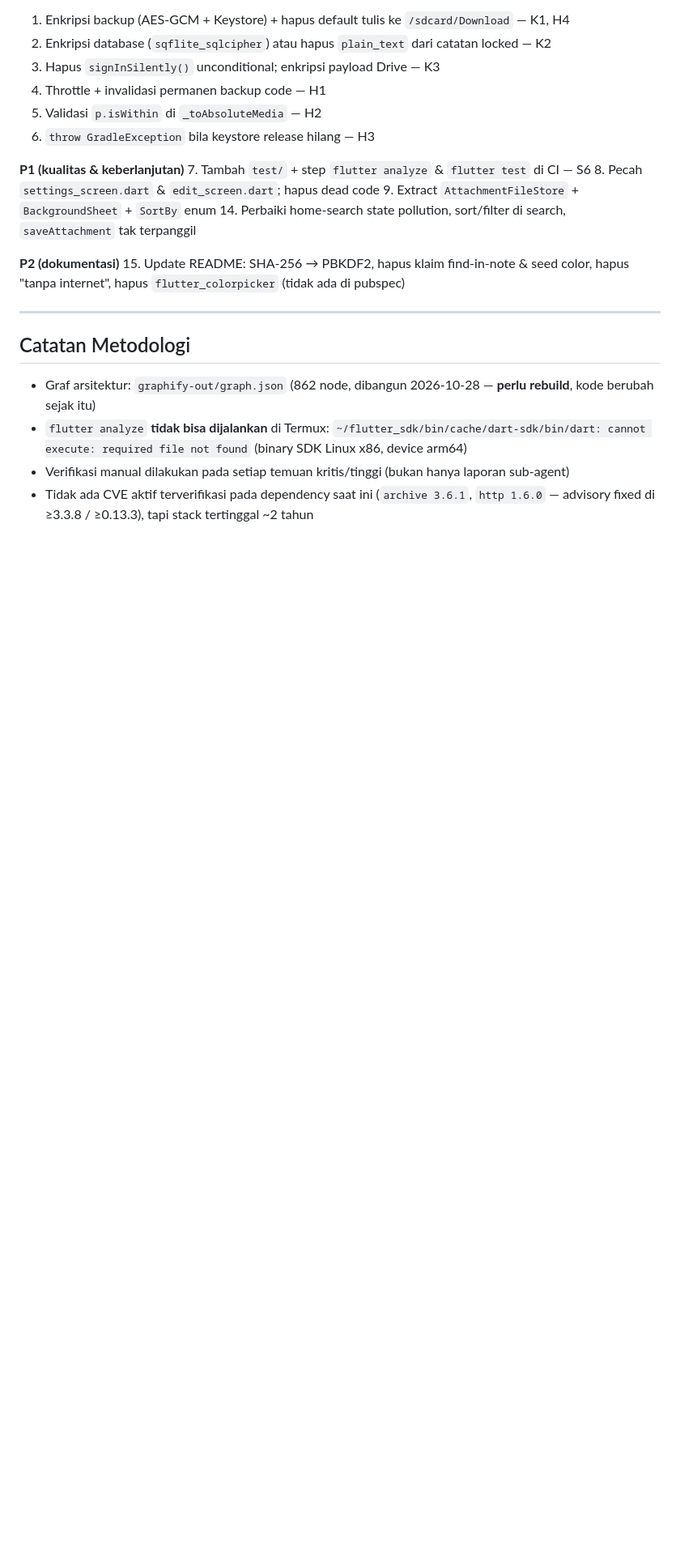
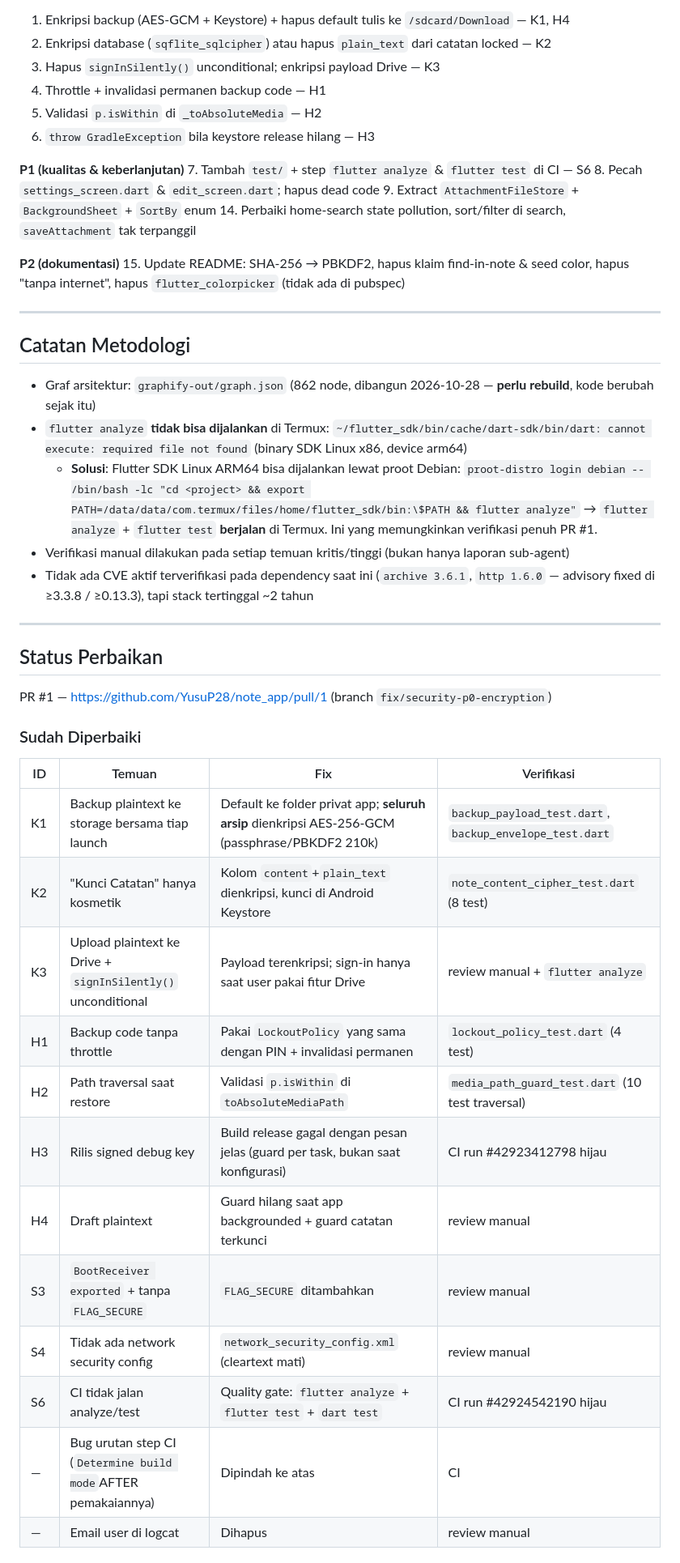
Before and after one commit to YusuP28/note_app, a Markdown page: AUDIT-2026-11-11.md, the part around one of its changes. Shown at 81% size. Drawn GitHub-style; blank space fills up the shorter version.

```diff
--- a/AUDIT-2026-11-11.md
+++ b/AUDIT-2026-11-11.md
@@ -203,5 +206,32 @@ APK publik bisa di-*re-sign* oleh siapa pun, sehingga update bisa dipalsukan.
 
 - Graf arsitektur: `graphify-out/graph.json` (862 node, dibangun 2026-10-28 — **perlu rebuild**, kode berubah sejak itu)
 - `flutter analyze` **tidak bisa dijalankan** di Termux: `~/flutter_sdk/bin/cache/dart-sdk/bin/dart: cannot execute: required file not found` (binary SDK Linux x86, device arm64)
+  - **Solusi**: Flutter SDK Linux ARM64 bisa dijalankan lewat proot Debian:
+    `proot-distro login debian -- /bin/bash -lc "cd <project> && export PATH=/data/data/com.termux/files/home/flutter_sdk/bin:\$PATH && flutter analyze"`
+    → `flutter analyze` + `flutter test` **berjalan** di Termux. Ini yang memungkinkan verifikasi penuh PR #1.
 - Verifikasi manual dilakukan pada setiap temuan kritis/tinggi (bukan hanya laporan sub-agent)
 - Tidak ada CVE aktif terverifikasi pada dependency saat ini (`archive 3.6.1`, `http 1.6.0` — advisory fixed di ≥3.3.8 / ≥0.13.3), tapi stack tertinggal ~2 tahun
+
+---
+
+## Status Perbaikan
+
+PR #1 — https://github.com/YusuP28/note_app/pull/1 (branch `fix/security-p0-encryption`)
+
+### Sudah Diperbaiki
+
+| ID | Temuan | Fix | Verifikasi |
+|---|---|---|---|
+| K1 | Backup plaintext ke storage bersama tiap launch | Default ke folder privat app; **seluruh arsip** dienkripsi AES-256-GCM (passphrase/PBKDF2 210k) | `backup_payload_test.dart`, `backup_envelope_test.dart` |
+| K2 | "Kunci Catatan" hanya kosmetik | Kolom `content`+`plain_text` dienkripsi, kunci di Android Keystore | `note_content_cipher_test.dart` (8 test) |
+| K3 | Upload plaintext ke Drive + `signInSilently()` unconditional | Payload terenkripsi; sign-in hanya saat user pakai fitur Drive | review manual + `flutter analyze` |
+| H1 | Backup code tanpa throttle | Pakai `LockoutPolicy` yang sama dengan PIN + invalidasi permanen | `lockout_policy_test.dart` (4 test) |
+| H2 | Path traversal saat restore | Validasi `p.isWithin` di `toAbsoluteMediaPath` | `media_path_guard_test.dart` (10 test traversal) |
+| H3 | Rilis signed debug key | Build release gagal dengan pesan jelas (guard per task, bukan saat konfigurasi) | CI run #42923412798 hijau |
+| H4 | Draft plaintext | Guard hilang saat app backgrounded + guard catatan terkunci | review manual |
+| S3 | `BootReceiver exported` + tanpa `FLAG_SECURE` | `FLAG_SECURE` ditambahkan | review manual |
+| S4 | Tidak ada network security config | `network_security_config.xml` (cleartext mati) | review manual |
+| S6 | CI tidak jalan analyze/test | Quality gate: `flutter analyze` + `flutter test` + `dart test` | CI run #42924542190 hijau |
+| — | Bug urutan step CI (`Determine build mode`AFTER pemakaiannya) | Dipindah ke atas | CI |
+| — | Email user di logcat | Dihapus | review manual |
+
```
Also changed, not shown: other parts of AUDIT-2026-11-11.md (+34 -0 lines).
